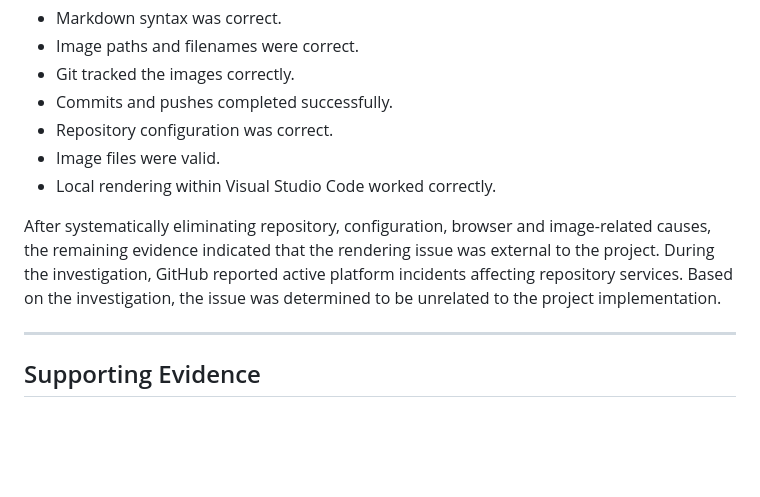
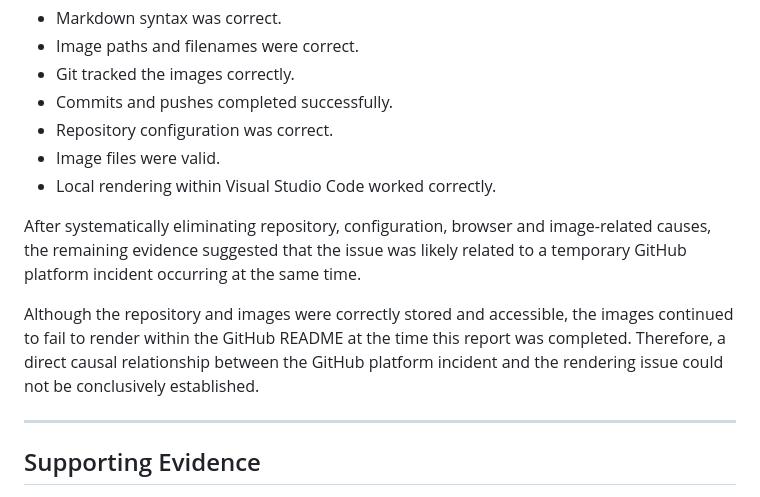
Before and after one commit to AbzGitH/aws-static-website-project, a Markdown page: docs/troubleshooting.md, the part around the change. GitHub-like rendering; blank space fills up the shorter version.

Commit message:
Refine troubleshooting report and supporting evidence

```diff
--- a/docs/troubleshooting.md
+++ b/docs/troubleshooting.md
@@ -57,7 +57,9 @@ All local testing confirmed that:
 - Image files were valid.
 - Local rendering within Visual Studio Code worked correctly.
 
-After systematically eliminating repository, configuration, browser and image-related causes, the remaining evidence indicated that the rendering issue was external to the project. During the investigation, GitHub reported active platform incidents affecting repository services. Based on the investigation, the issue was determined to be unrelated to the project implementation.
+After systematically eliminating repository, configuration, browser and image-related causes, the remaining evidence suggested that the issue was likely related to a temporary GitHub platform incident occurring at the same time.
+
+Although the repository and images were correctly stored and accessible, the images continued to fail to render within the GitHub README at the time this report was completed. Therefore, a direct causal relationship between the GitHub platform incident and the rendering issue could not be conclusively established.
 
 ---
 
```
